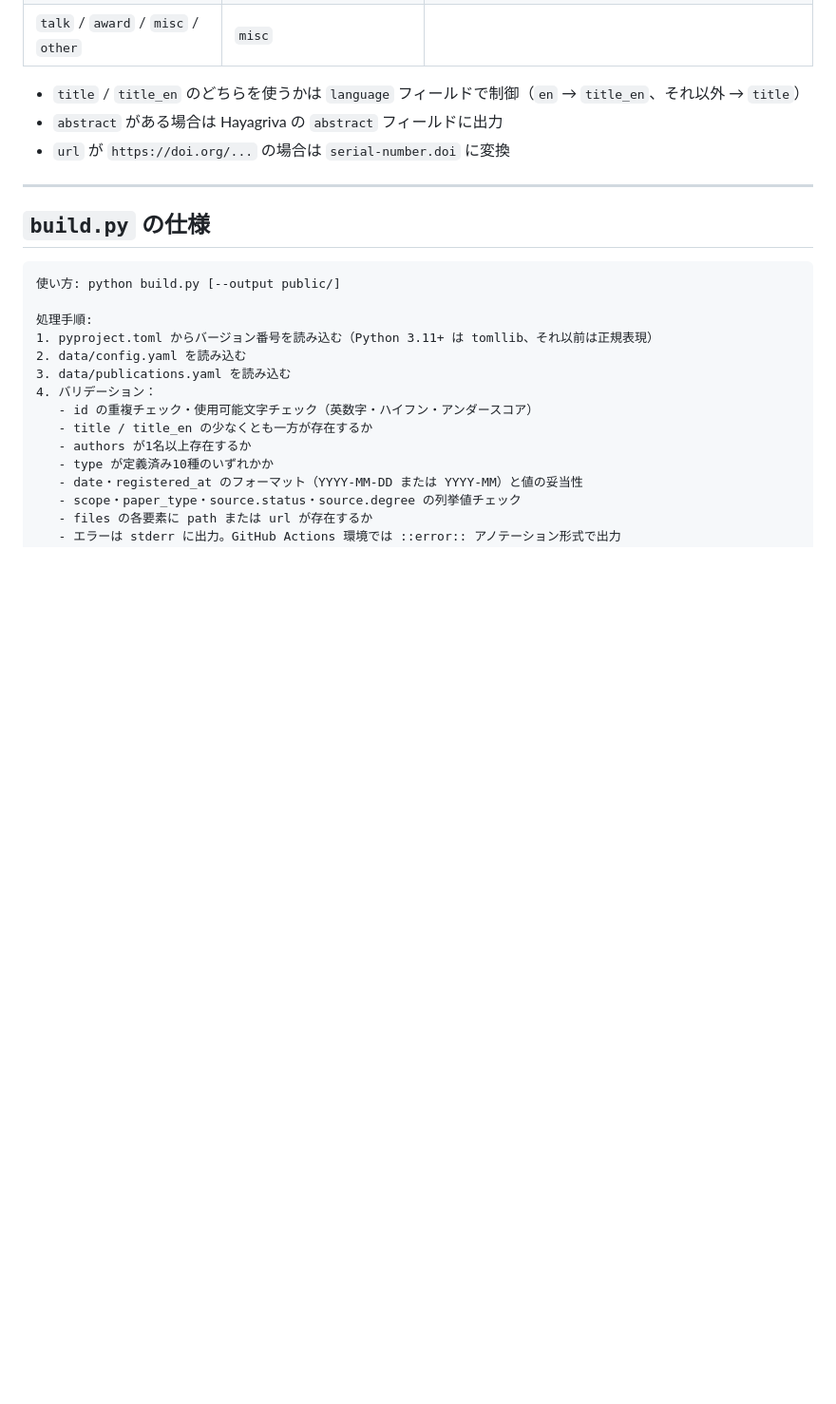
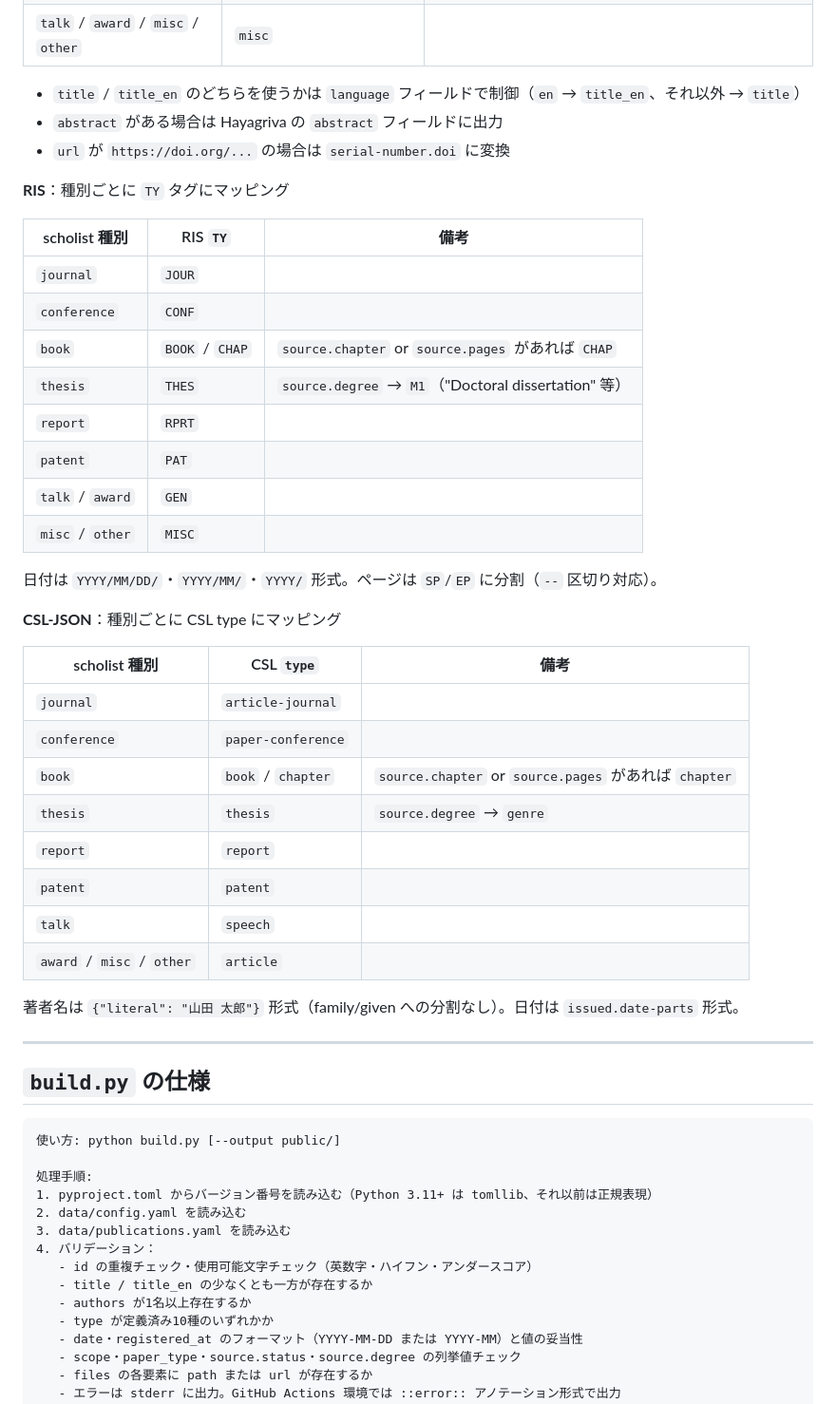
Before and after one commit to mar-tusita/scholist, a Markdown page: CLAUDE.md, the part around one of its changes. Shown at 95% size. Rendered like a GitHub page; blank space fills up the shorter version.

Commit message:
docs: update CLAUDE.md with RIS/CSL-JSON export specs (missed in previous commit)
Co-Authored-By: Claude Sonnet 4.6 <noreply@anthropic.com>

```diff
--- a/CLAUDE.md
+++ b/CLAUDE.md
@@ -393,6 +393,36 @@ BibTeXのフィールドマッピング（主要なもの）：
 - `title` / `title_en` のどちらを使うかは `language` フィールドで制御（`en` → `title_en`、それ以外 → `title`）
 - `abstract` がある場合は Hayagriva の `abstract` フィールドに出力
 - `url` が `https://doi.org/...` の場合は `serial-number.doi` に変換
+
+**RIS**：種別ごとに `TY` タグにマッピング
+
+| scholist 種別 | RIS `TY` | 備考 |
+| --- | --- | --- |
+| `journal` | `JOUR` | |
+| `conference` | `CONF` | |
+| `book` | `BOOK` / `CHAP` | `source.chapter` or `source.pages` があれば `CHAP` |
+| `thesis` | `THES` | `source.degree` → `M1`（"Doctoral dissertation" 等） |
+| `report` | `RPRT` | |
+| `patent` | `PAT` | |
+| `talk` / `award` | `GEN` | |
+| `misc` / `other` | `MISC` | |
+
+日付は `YYYY/MM/DD/`・`YYYY/MM/`・`YYYY/` 形式。ページは `SP`/`EP` に分割（` -- ` 区切り対応）。
+
+**CSL-JSON**：種別ごとに CSL type にマッピング
+
+| scholist 種別 | CSL `type` | 備考 |
+| --- | --- | --- |
+| `journal` | `article-journal` | |
+| `conference` | `paper-conference` | |
+| `book` | `book` / `chapter` | `source.chapter` or `source.pages` があれば `chapter` |
+| `thesis` | `thesis` | `source.degree` → `genre` |
+| `report` | `report` | |
+| `patent` | `patent` | |
+| `talk` | `speech` | |
+| `award` / `misc` / `other` | `article` | |
+
+著者名は `{"literal": "山田 太郎"}` 形式（family/given への分割なし）。日付は `issued.date-parts` 形式。
 
 ---
 
```
Also changed, not shown: other parts of CLAUDE.md (+2 -2 lines).
